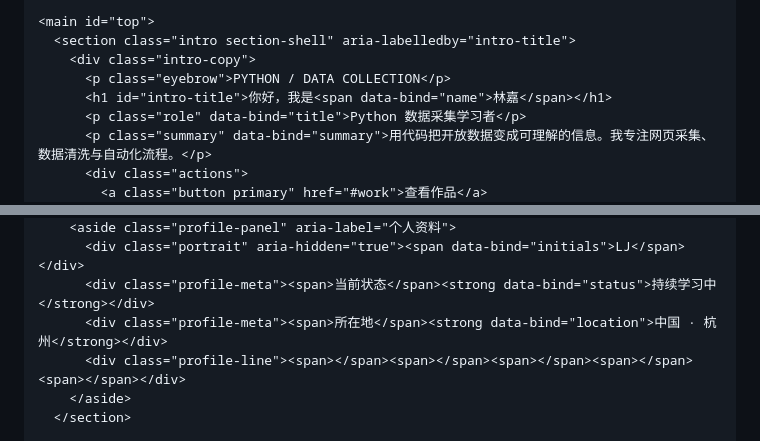
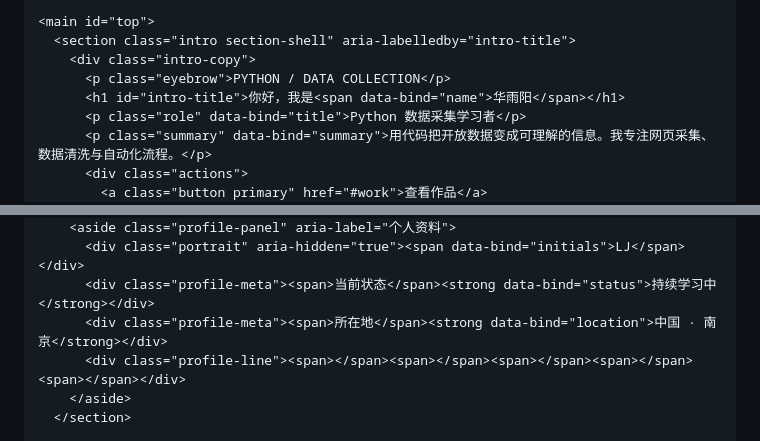
Before and after one commit to hyy200407/huayuyang, a Markdown page: README.md, 2 parts joined by grey strips. Rendered like a GitHub page.

```diff
--- a/README.md
+++ b/README.md
@@ -46,7 +46,7 @@
       <section class="intro section-shell" aria-labelledby="intro-title">
         <div class="intro-copy">
           <p class="eyebrow">PYTHON / DATA COLLECTION</p>
-          <h1 id="intro-title">你好，我是<span data-bind="name">林嘉</span></h1>
+          <h1 id="intro-title">你好，我是<span data-bind="name">华雨阳</span></h1>
           <p class="role" data-bind="title">Python 数据采集学习者</p>
           <p class="summary" data-bind="summary">用代码把开放数据变成可理解的信息。我专注网页采集、数据清洗与自动化流程。</p>
           <div class="actions">
@@ -59,7 +59,7 @@
         <aside class="profile-panel" aria-label="个人资料">
           <div class="portrait" aria-hidden="true"><span data-bind="initials">LJ</span></div>
           <div class="profile-meta"><span>当前状态</span><strong data-bind="status">持续学习中</strong></div>
-          <div class="profile-meta"><span>所在地</span><strong data-bind="location">中国 · 杭州</strong></div>
+          <div class="profile-meta"><span>所在地</span><strong data-bind="location">中国 · 南京</strong></div>
           <div class="profile-line"><span></span><span></span><span></span><span></span><span></span></div>
         </aside>
       </section>
```
